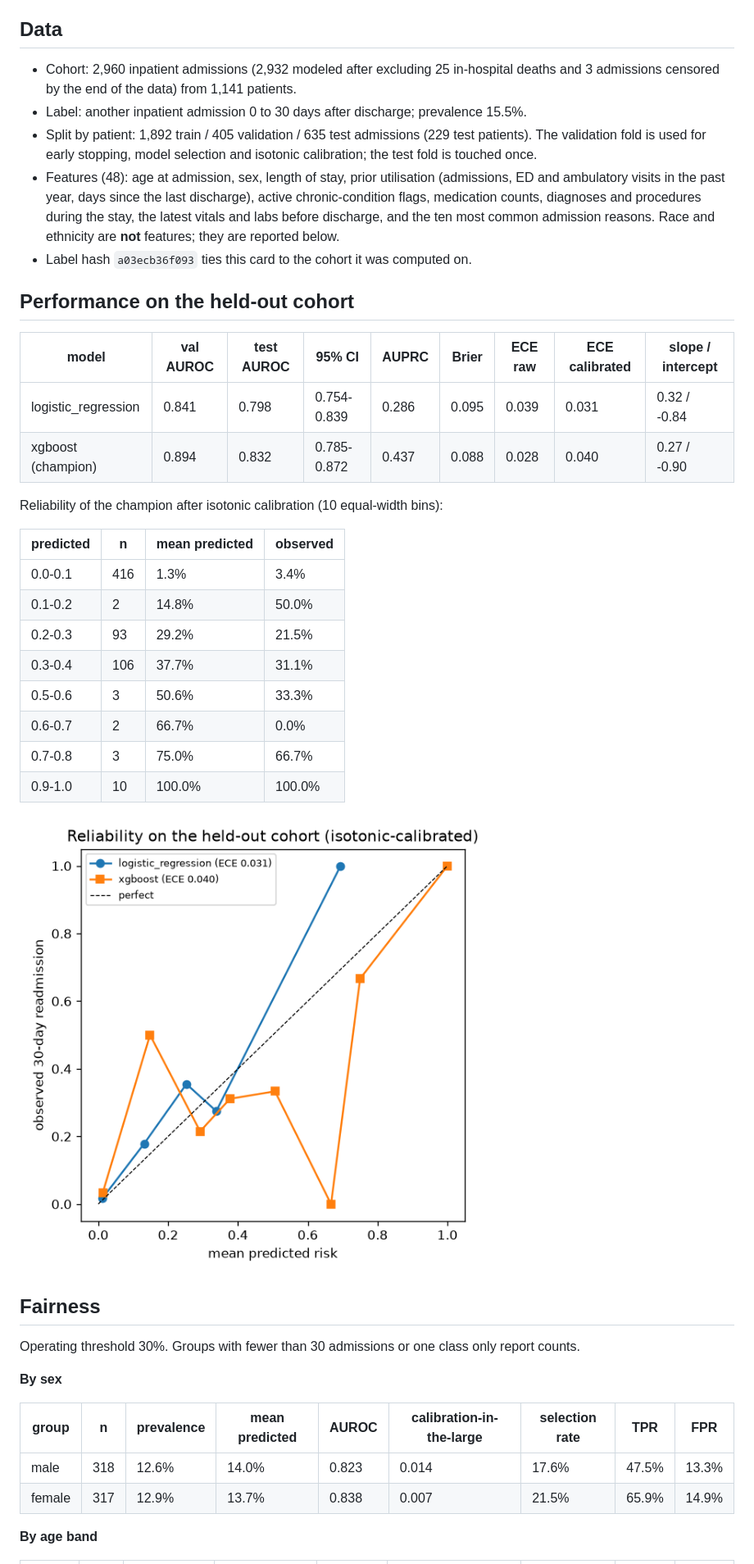
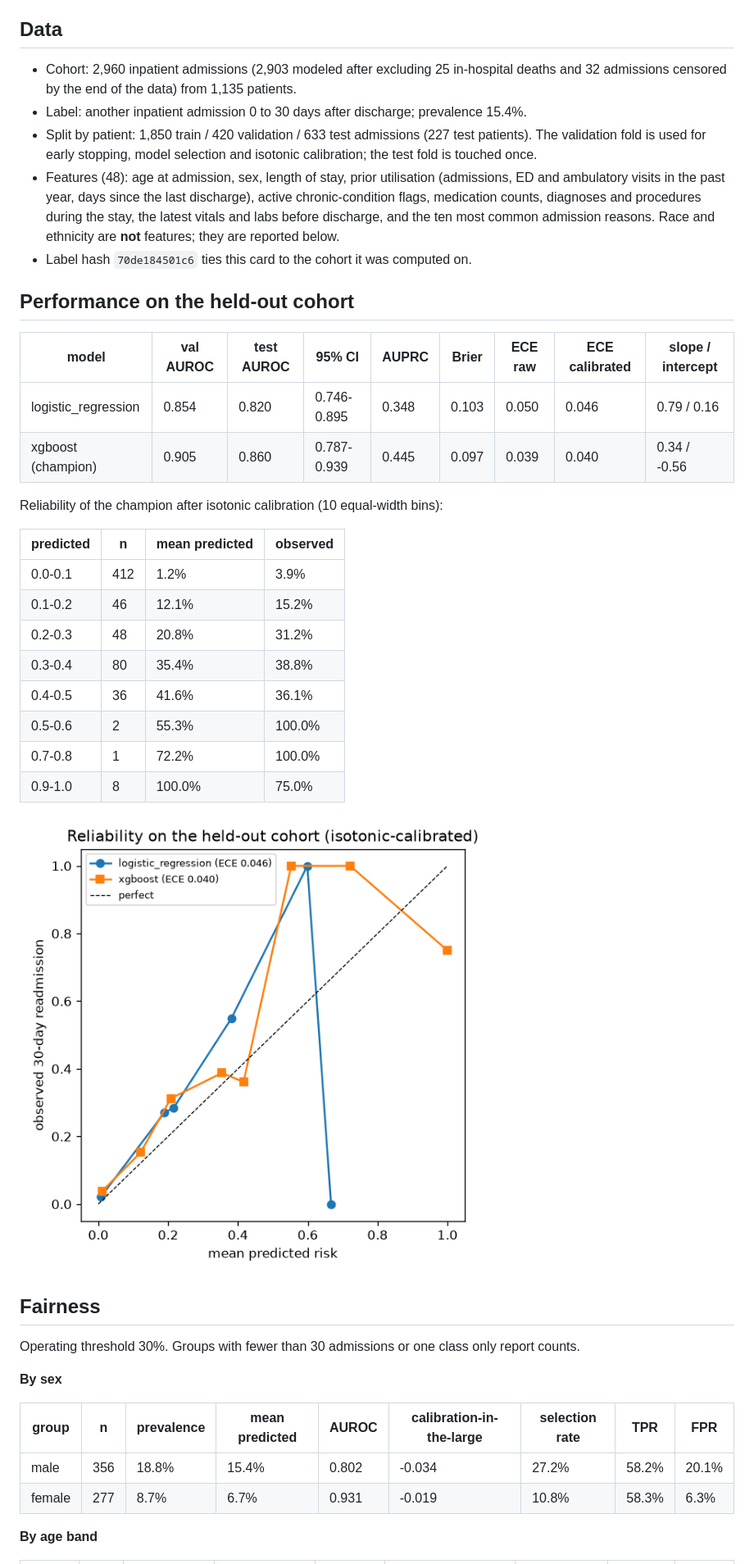
Before and after one commit to Tajaddin/clinical-fhir-pipeline, a Markdown page: docs/MODEL-CARD.md, the part around one of its changes. Shown at 82% size. Rendered like a GitHub page; pictures changed too: reports/calibration.png.

```diff
--- a/docs/MODEL-CARD.md
+++ b/docs/MODEL-CARD.md
@@ -14,37 +14,37 @@ discrimination below says something about the pipeline, not about real hospitals
 
 ## Data
 
-- Cohort: 2,960 inpatient admissions (2,932 modeled after excluding 25 in-hospital
-  deaths and 3 admissions censored by the end of the data) from 1,141 patients.
-- Label: another inpatient admission 0 to 30 days after discharge; prevalence 15.5%.
-- Split by patient: 1,892 train / 405 validation / 635 test admissions (229 test patients).
+- Cohort: 2,960 inpatient admissions (2,903 modeled after excluding 25 in-hospital
+  deaths and 32 admissions censored by the end of the data) from 1,135 patients.
+- Label: another inpatient admission 0 to 30 days after discharge; prevalence 15.4%.
+- Split by patient: 1,850 train / 420 validation / 633 test admissions (227 test patients).
   The validation fold is used for early stopping, model selection and isotonic calibration; the test fold is
   touched once.
 - Features (48): age at admission, sex, length of stay, prior utilisation (admissions, ED and ambulatory
   visits in the past year, days since the last discharge), active chronic-condition flags, medication counts,
   diagnoses and procedures during the stay, the latest vitals and labs before discharge, and the ten most
   common admission reasons. Race and ethnicity are **not** features; they are reported below.
-- Label hash `a03ecb36f093` ties this card to the cohort it was computed on.
+- Label hash `70de184501c6` ties this card to the cohort it was computed on.
 
 ## Performance on the held-out cohort
 
 | model | val AUROC | test AUROC | 95% CI | AUPRC | Brier | ECE raw | ECE calibrated | slope / intercept |
 |---|---|---|---|---|---|---|---|---|
-| logistic_regression | 0.841 | 0.798 | 0.754-0.839 | 0.286 | 0.095 | 0.039 | 0.031 | 0.32 / -0.84 |
-| xgboost (champion) | 0.894 | 0.832 | 0.785-0.872 | 0.437 | 0.088 | 0.028 | 0.040 | 0.27 / -0.90 |
+| logistic_regression | 0.854 | 0.820 | 0.746-0.895 | 0.348 | 0.103 | 0.050 | 0.046 | 0.79 / 0.16 |
+| xgboost (champion) | 0.905 | 0.860 | 0.787-0.939 | 0.445 | 0.097 | 0.039 | 0.040 | 0.34 / -0.56 |
 
 Reliability of the champion after isotonic calibration (10 equal-width bins):
 
 | predicted | n | mean predicted | observed |
 |---|---|---|---|
-| 0.0-0.1 | 416 | 1.3% | 3.4% |
-| 0.1-0.2 | 2 | 14.8% | 50.0% |
-| 0.2-0.3 | 93 | 29.2% | 21.5% |
-| 0.3-0.4 | 106 | 37.7% | 31.1% |
-| 0.5-0.6 | 3 | 50.6% | 33.3% |
-| 0.6-0.7 | 2 | 66.7% | 0.0% |
-| 0.7-0.8 | 3 | 75.0% | 66.7% |
-| 0.9-1.0 | 10 | 100.0% | 100.0% |
+| 0.0-0.1 | 412 | 1.2% | 3.9% |
+| 0.1-0.2 | 46 | 12.1% | 15.2% |
+| 0.2-0.3 | 48 | 20.8% | 31.2% |
+| 0.3-0.4 | 80 | 35.4% | 38.8% |
+| 0.4-0.5 | 36 | 41.6% | 36.1% |
+| 0.5-0.6 | 2 | 55.3% | 100.0% |
+| 0.7-0.8 | 1 | 72.2% | 100.0% |
+| 0.9-1.0 | 8 | 100.0% | 75.0% |
 
 ![reliability](../reports/calibration.png)
 
@@ -56,8 +56,8 @@ Operating threshold 30%. Groups with fewer than 30 admissions or one class only
 
 | group | n | prevalence | mean predicted | AUROC | calibration-in-the-large | selection rate | TPR | FPR |
 |---|---|---|---|---|---|---|---|---|
-| male | 318 | 12.6% | 14.0% | 0.823 | 0.014 | 17.6% | 47.5% | 13.3% |
-| female | 317 | 12.9% | 13.7% | 0.838 | 0.007 | 21.5% | 65.9% | 14.9% |
+| male | 356 | 18.8% | 15.4% | 0.802 | -0.034 | 27.2% | 58.2% | 20.1% |
+| female | 277 | 8.7% | 6.7% | 0.931 | -0.019 | 10.8% | 58.3% | 6.3% |
 
 **By age band**
 
```
Also changed, not shown: other parts of docs/MODEL-CARD.md (+32 -32 lines), README.md (+14 -8 lines), docs/decisions/0003-readmission-model-discharge-time-features-patient-split-calibration.md (+7 -0 lines), reports/shap.png, 3 other files.
